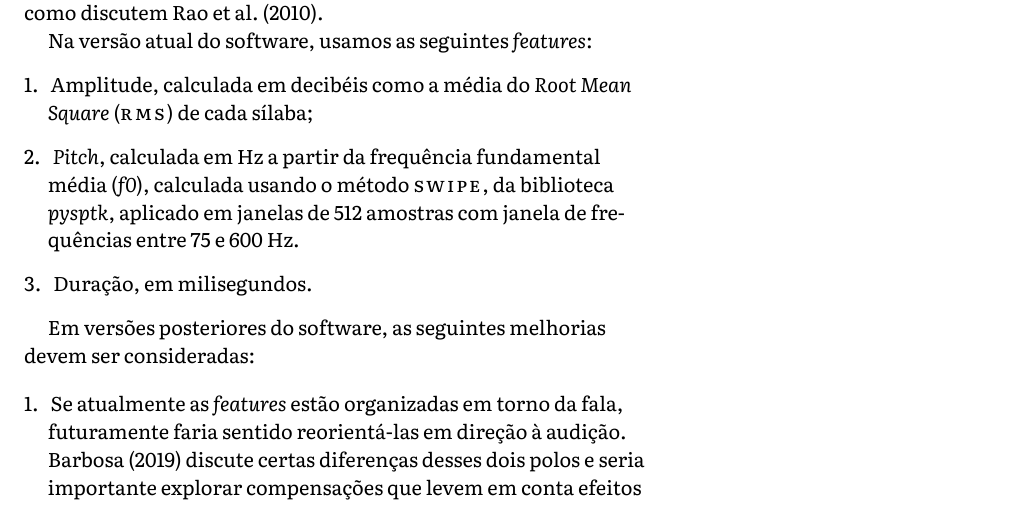
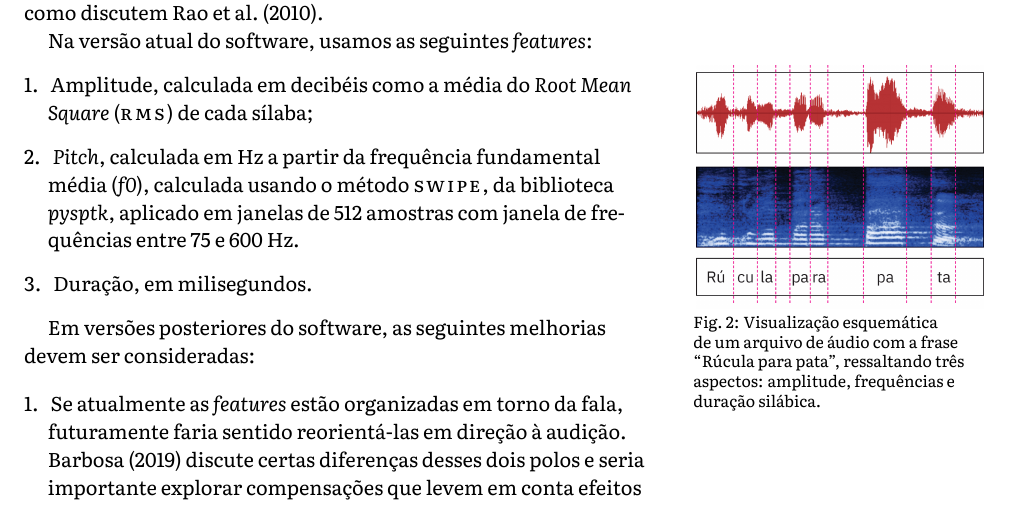
Before and after one commit to caluap/qualificacao_msc, a LaTeX document (main.tex): part of page 4 of 10, cut so that both start at the same text. Compiled offline with XeLaTeX.

Commit message:
imagem da onda / espectro / sílabas

```diff
--- a/main.tex
+++ b/main.tex
@@ -173,6 +173,12 @@ Na versão atual do software, usamos as seguintes \textit{features}:
     \item Duração, em milisegundos.
 \end{enumerate}
 
+\begin{marginfigure}[-7\baselineskip]
+  \includegraphics{imgs/diag-extracao.png}
+  \caption{Visualização esquemática de um arquivo de áudio com a frase ``Rúcula para pata'', ressaltando três aspectos: amplitude, frequências e duração silábica.}
+  \label{diag_extracao}
+\end{marginfigure}
+
 Em versões posteriores do software, as seguintes melhorias devem ser consideradas:
 
 \begin{enumerate}
```
Also changed, not shown: imgs/diag-extracao.png (added).
